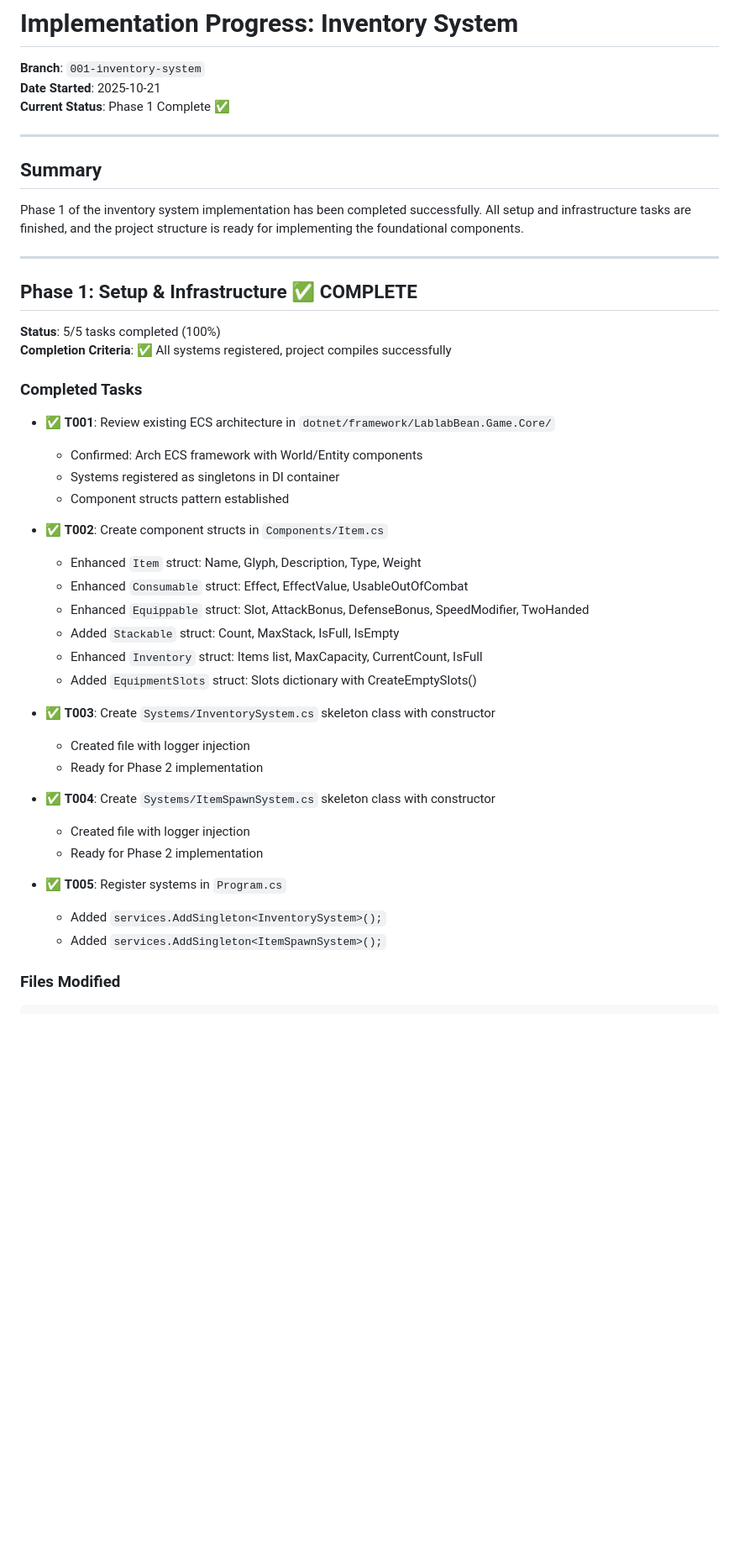
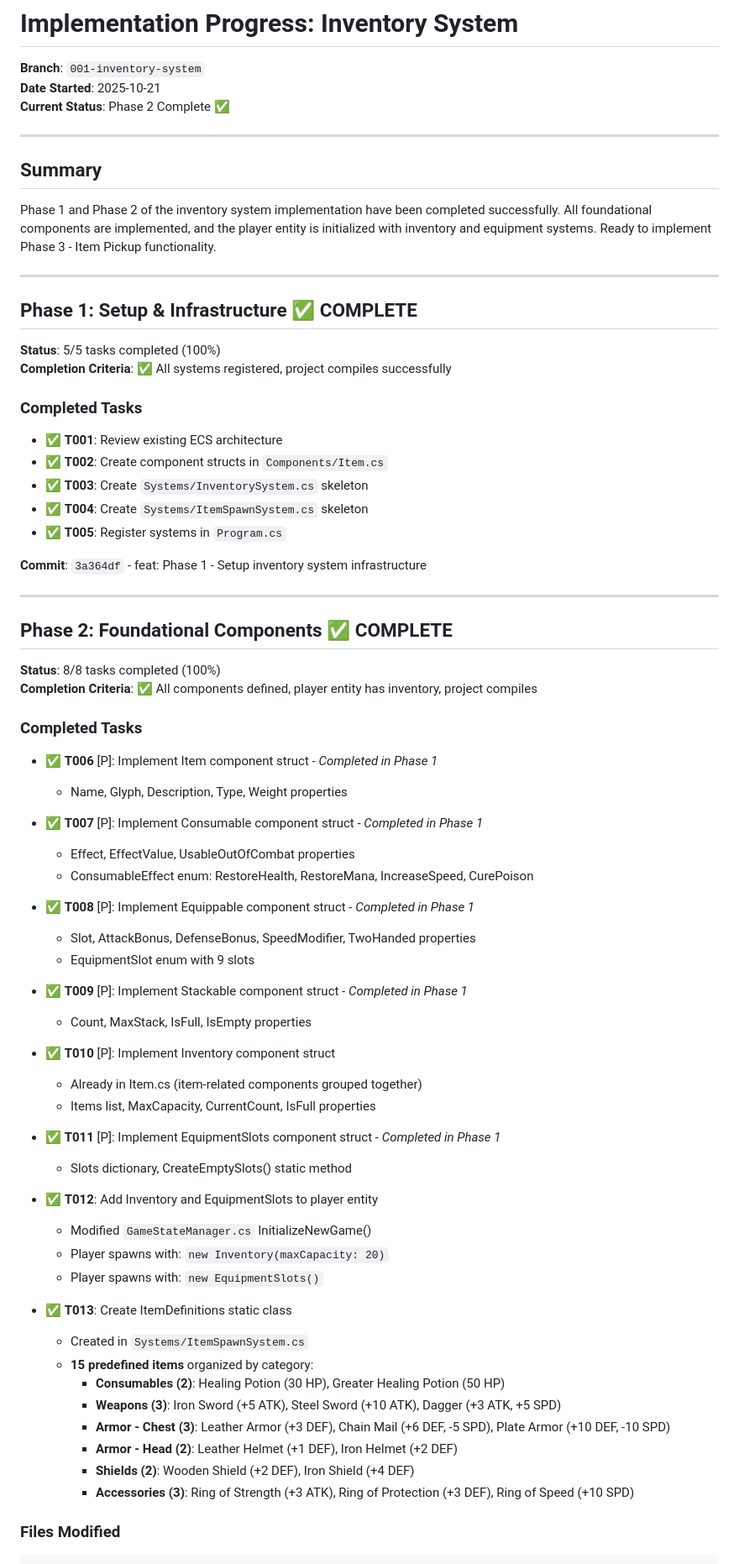
Before and after one commit to GiantCroissant-Lunar/lablab-bean, a Markdown page: specs/001-inventory-system/PROGRESS.md, the part around one of its changes. Shown at 84% size. GitHub-like rendering; blank space fills up the shorter version.

Commit message:
docs: Update progress tracker for Phase 2 completion

```diff
--- a/specs/001-inventory-system/PROGRESS.md
+++ b/specs/001-inventory-system/PROGRESS.md
@@ -2,13 +2,13 @@
 
 **Branch**: `001-inventory-system`
 **Date Started**: 2025-10-21
-**Current Status**: Phase 1 Complete ✅
+**Current Status**: Phase 2 Complete ✅
 
 ---
 
 ## Summary
 
-Phase 1 of the inventory system implementation has been completed successfully. All setup and infrastructure tasks are finished, and the project structure is ready for implementing the foundational components.
+Phase 1 and Phase 2 of the inventory system implementation have been completed successfully. All foundational components are implemented, and the player entity is initialized with inventory and equipment systems. Ready to implement Phase 3 - Item Pickup functionality.
 
 ---
 
@@ -19,30 +19,58 @@ Phase 1 of the inventory system implementation has been completed successfully.
 
 ### Completed Tasks
 
-- ✅ **T001**: Review existing ECS architecture in `dotnet/framework/LablabBean.Game.Core/`
-  - Confirmed: Arch ECS framework with World/Entity components
-  - Systems registered as singletons in DI container
-  - Component structs pattern established
+- ✅ **T001**: Review existing ECS architecture
+- ✅ **T002**: Create component structs in `Components/Item.cs`
+- ✅ **T003**: Create `Systems/InventorySystem.cs` skeleton
+- ✅ **T004**: Create `Systems/ItemSpawnSystem.cs` skeleton
+- ✅ **T005**: Register systems in `Program.cs`
 
-- ✅ **T002**: Create component structs in `Components/Item.cs`
-  - Enhanced `Item` struct: Name, Glyph, Description, Type, Weight
-  - Enhanced `Consumable` struct: Effect, EffectValue, UsableOutOfCombat
-  - Enhanced `Equippable` struct: Slot, AttackBonus, DefenseBonus, SpeedModifier, TwoHanded
-  - Added `Stackable` struct: Count, MaxStack, IsFull, IsEmpty
-  - Enhanced `Inventory` struct: Items list, MaxCapacity, CurrentCount, IsFull
-  - Added `EquipmentSlots` struct: Slots dictionary with CreateEmptySlots()
+**Commit**: `3a364df` - feat: Phase 1 - Setup inventory system infrastructure
 
-- ✅ **T003**: Create `Systems/InventorySystem.cs` skeleton class with constructor
-  - Created file with logger injection
-  - Ready for Phase 2 implementation
+---
 
-- ✅ **T004**: Create `Systems/ItemSpawnSystem.cs` skeleton class with constructor
-  - Created file with logger injection
-  - Ready for Phase 2 implementation
+## Phase 2: Foundational Components ✅ COMPLETE
 
-- ✅ **T005**: Register systems in `Program.cs`
-  - Added `services.AddSingleton<InventorySystem>();`
-  - Added `services.AddSingleton<ItemSpawnSystem>();`
+**Status**: 8/8 tasks completed (100%)
+**Completion Criteria**: ✅ All components defined, player entity has inventory, project compiles
+
+### Completed Tasks
+
+- ✅ **T006** [P]: Implement Item component struct - *Completed in Phase 1*
+  - Name, Glyph, Description, Type, Weight properties
+
+- ✅ **T007** [P]: Implement Consumable component struct - *Completed in Phase 1*
+  - Effect, EffectValue, UsableOutOfCombat properties
+  - ConsumableEffect enum: RestoreHealth, RestoreMana, IncreaseSpeed, CurePoison
+
+- ✅ **T008** [P]: Implement Equippable component struct - *Completed in Phase 1*
+  - Slot, AttackBonus, DefenseBonus, SpeedModifier, TwoHanded properties
+  - EquipmentSlot enum with 9 slots
+
+- ✅ **T009** [P]: Implement Stackable component struct - *Completed in Phase 1*
+  - Count, MaxStack, IsFull, IsEmpty properties
+
+- ✅ **T010** [P]: Implement Inventory component struct
+  - Already in Item.cs (item-related components grouped together)
+  - Items list, MaxCapacity, CurrentCount, IsFull properties
+
+- ✅ **T011** [P]: Implement EquipmentSlots component struct - *Completed in Phase 1*
+  - Slots dictionary, CreateEmptySlots() static method
+
+- ✅ **T012**: Add Inventory and EquipmentSlots to player entity
+  - Modified `GameStateManager.cs` InitializeNewGame()
+  - Player spawns with: `new Inventory(maxCapacity: 20)`
+  - Player spawns with: `new EquipmentSlots()`
+
+- ✅ **T013**: Create ItemDefinitions static class
+  - Created in `Systems/ItemSpawnSystem.cs`
+  - **15 predefined items** organized by category:
+    - **Consumables (2)**: Healing Potion (30 HP), Greater Healing Potion (50 HP)
+    - **Weapons (3)**: Iron Sword (+5 ATK), Steel Sword (+10 ATK), Dagger (+3 ATK, +5 SPD)
+    - **Armor - Chest (3)**: Leather Armor (+3 DEF), Chain Mail (+6 DEF, -5 SPD), Plate Armor (+10 DEF, -10 SPD)
+    - **Armor - Head (2)**: Leather Helmet (+1 DEF), Iron Helmet (+2 DEF)
+    - **Shields (2)**: Wooden Shield (+2 DEF), Iron Shield (+4 DEF)
+    - **Accessories (3)**: Ring of Strength (+3 ATK), Ring of Protection (+3 DEF), Ring of Speed (+10 SPD)
 
 ### Files Modified
 
```
Also changed, not shown: other parts of specs/001-inventory-system/PROGRESS.md (+19 -49 lines).
